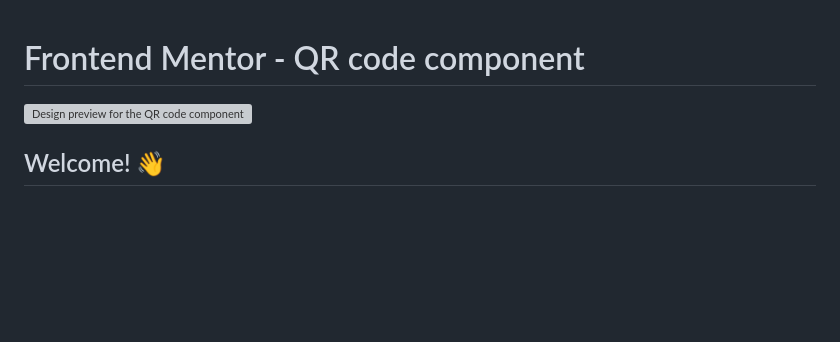
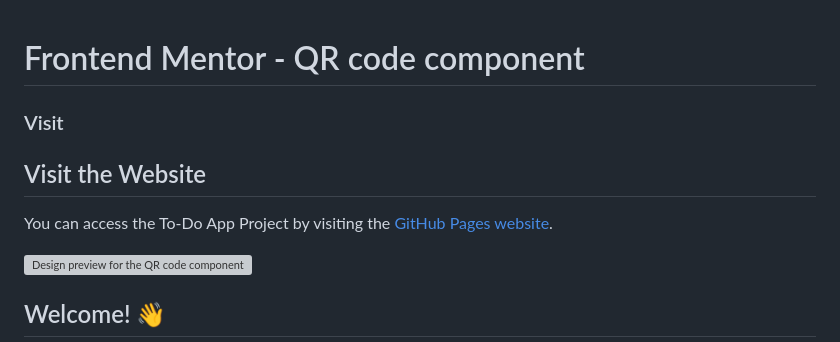
Before and after one commit to RutikKulkarni/Responsive-QR-code-card, a Markdown page: README.md, the part around the change. Drawn GitHub-style; blank space fills up the shorter version; grey boxes are pictures that could not be loaded.

```diff
--- a/README.md
+++ b/README.md
@@ -1,4 +1,10 @@
 # Frontend Mentor - QR code component
+
+### Visit
+
+## Visit the Website
+
+You can access the To-Do App Project by visiting the [GitHub Pages website](https://rutikkulkarni.github.io/Responsive-QR-code-card/).
 
 ![Design preview for the QR code component coding challenge](./design/desktop-preview.jpg)
 
```
